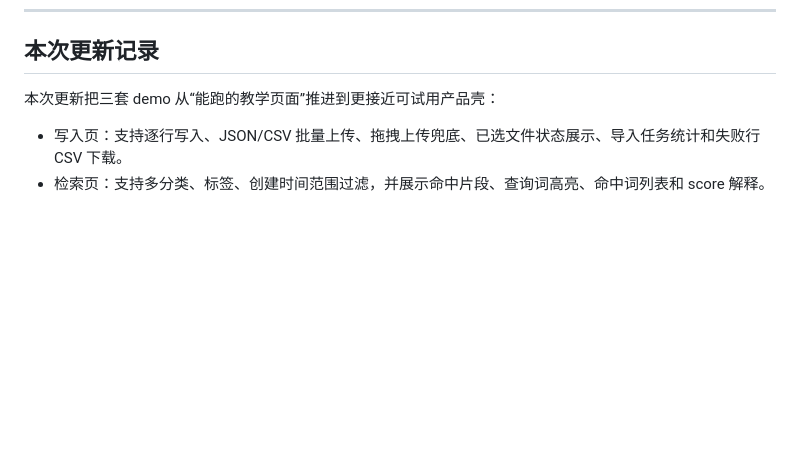
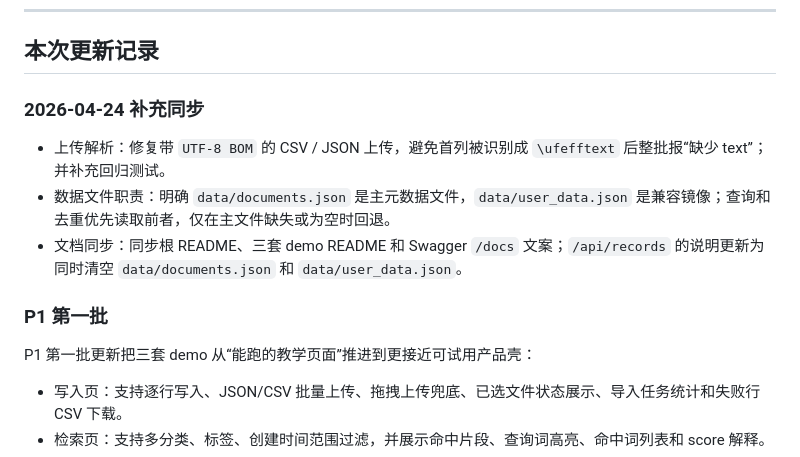
Before and after one commit to EnHongX/semantic-sandbox, a Markdown page: README.md, the part around the change. Rendered like a GitHub page; blank space fills up the shorter version.

Commit message:
update README changelog for latest upload fixes

```diff
--- a/README.md
+++ b/README.md
@@ -85,7 +85,15 @@
 
 ## 本次更新记录
 
-本次更新把三套 demo 从“能跑的教学页面”推进到更接近可试用产品壳：
+### 2026-04-24 补充同步
+
+- 上传解析：修复带 `UTF-8 BOM` 的 CSV / JSON 上传，避免首列被识别成 `\ufefftext` 后整批报“缺少 text”；并补充回归测试。
+- 数据文件职责：明确 `data/documents.json` 是主元数据文件，`data/user_data.json` 是兼容镜像；查询和去重优先读取前者，仅在主文件缺失或为空时回退。
+- 文档同步：同步根 README、三套 demo README 和 Swagger `/docs` 文案；`/api/records` 的说明更新为同时清空 `data/documents.json` 和 `data/user_data.json`。
+
+### P1 第一批
+
+P1 第一批更新把三套 demo 从“能跑的教学页面”推进到更接近可试用产品壳：
 
 - 写入页：支持逐行写入、JSON/CSV 批量上传、拖拽上传兜底、已选文件状态展示、导入任务统计和失败行 CSV 下载。
 - 检索页：支持多分类、标签、创建时间范围过滤，并展示命中片段、查询词高亮、命中词列表和 score 解释。
```
